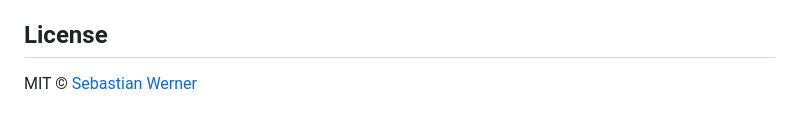
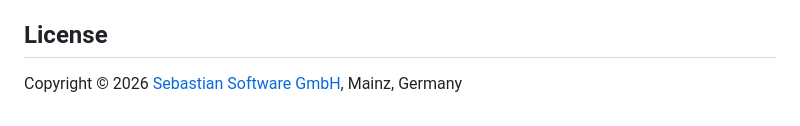
Before and after one commit to sebastian-software/node-mlx, a Markdown page: README.md, the part around the change. Rendered like a GitHub page.

Commit message:
chore: update copyright to Sebastian Software GmbH

```diff
--- a/README.md
+++ b/README.md
@@ -268,4 +268,4 @@ See [THIRD_PARTY_LICENSES.md](./THIRD_PARTY_LICENSES.md) for full license texts.
 
 ## License
 
-MIT © [Sebastian Werner](https://github.com/sebastian-software)
+Copyright © 2026 [Sebastian Software GmbH](https://sebastian-software.de), Mainz, Germany
```
